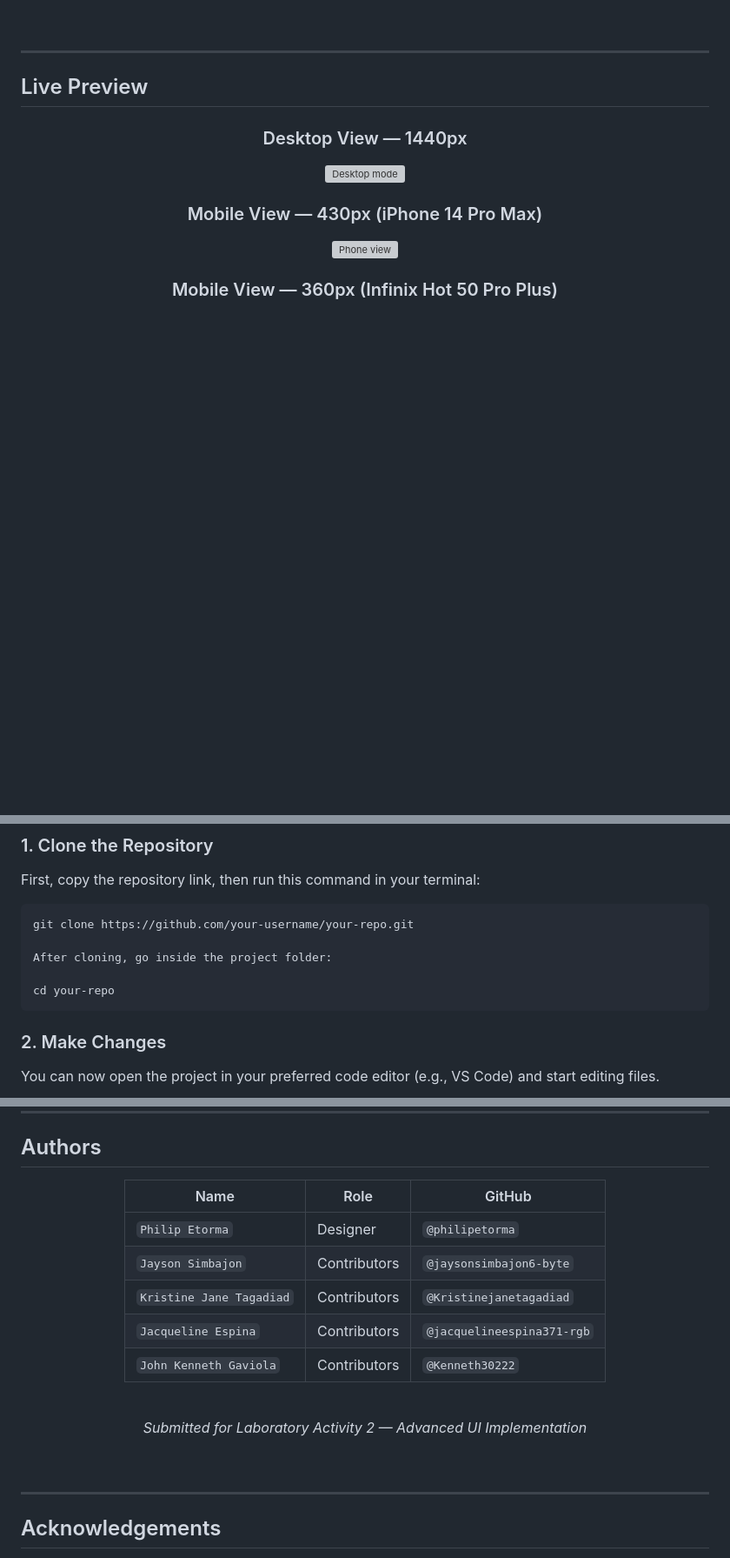
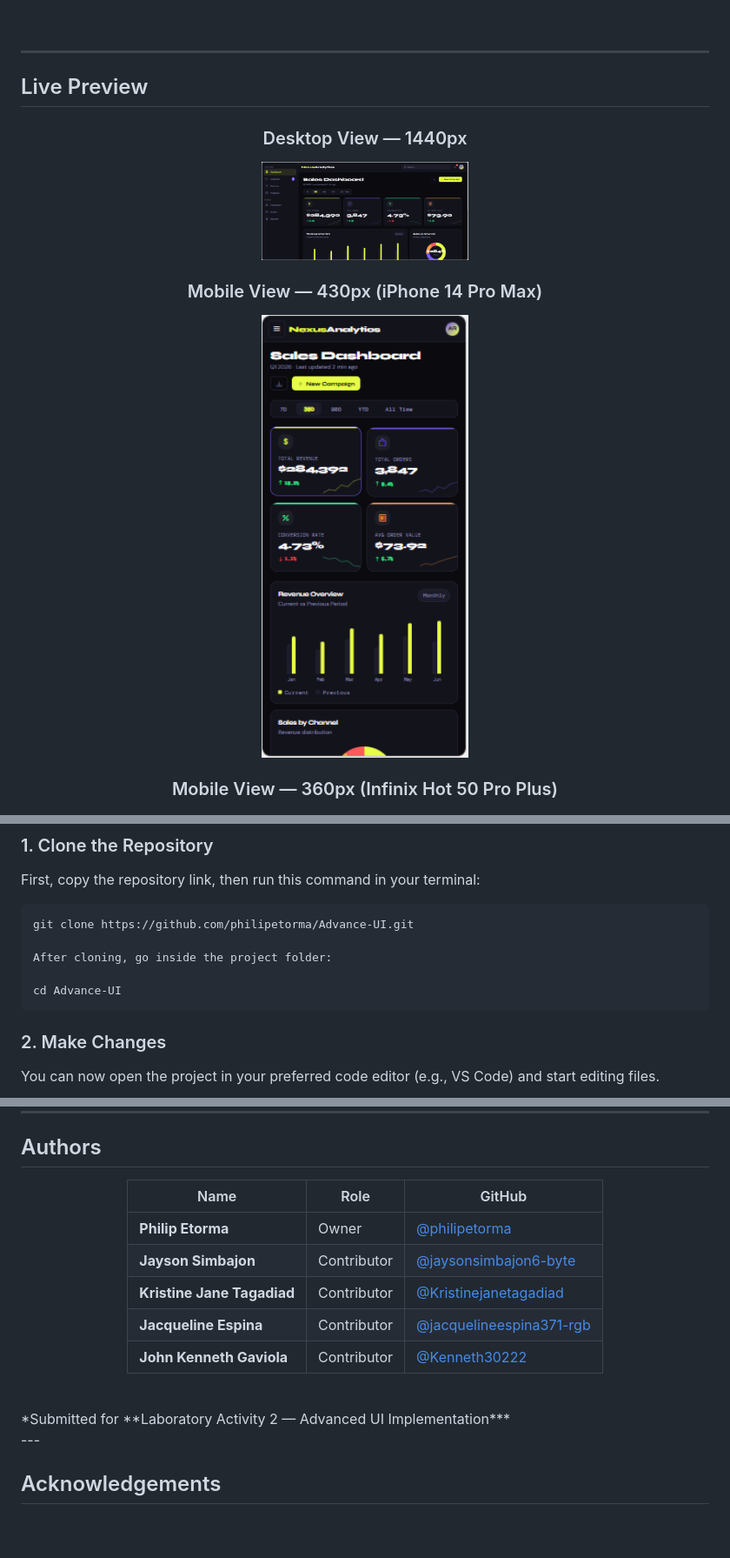
Before and after one commit to philipetorma/Advance-UI, a Markdown page: README.md, 3 parts joined by grey strips. Shown at 87% size. Drawn GitHub-style; blank space fills up the shorter version; grey boxes are pictures that could not be loaded.

Commit message:
Final commit of the project

````diff
--- a/README.md
+++ b/README.md
@@ -56,13 +56,13 @@ The UI features a **dark theme** (`#0a0a0f` background) with a **lime-yellow acc
 
 ### Desktop View — 1440px
 
-<img src="screenshots/laptop.png" width="30%" alt="Desktop mode" />
+<img src="screenshots/laptop.PNG" width="30%" alt="Desktop mode" />
 
 <br/>
 
 ### Mobile View — 430px (iPhone 14 Pro Max)
 
-  <img src="screenshots/iphone14promax.png" width="30%" alt="Phone view" />
+  <img src="screenshots/iphone14promax.PNG" width="30%" alt="Phone view" />
 
 ### Mobile View — 360px (Infinix Hot 50 Pro Plus)
 
@@ -121,11 +121,11 @@ No installation, no build step, no dependencies to install locally.
 First, copy the repository link, then run this command in your terminal:
 
 ```bash
-git clone https://github.com/your-username/your-repo.git
+git clone https://github.com/philipetorma/Advance-UI.git
 
 After cloning, go inside the project folder:
 
-cd your-repo
+cd Advance-UI
 ```
 
 ### 2. Make Changes
@@ -193,23 +193,21 @@ Full search bar in header. All nav labels visible.
 
 <div align="center">
 
-| Name | Role | GitHub |
-|---|---|---|
-| `Philip Etorma` | Designer | `@philipetorma` |
-| `Jayson Simbajon` | Contributors | `@jaysonsimbajon6-byte` |
-| `Kristine Jane Tagadiad` | Contributors | `@Kristinejanetagadiad` |
-| `Jacqueline Espina` | Contributors | `@jacquelineespina371-rgb` |
-| `John Kenneth Gaviola` | Contributors | `@Kenneth30222` |
-
-<br/>
-
-*Submitted for Laboratory Activity 2 — Advanced UI Implementation*
+| Name                       | Role             | GitHub                                                                 |
+| -------------------------- | ---------------- | ---------------------------------------------------------------------- |
+| **Philip Etorma**          | Owner | [@philipetorma](https://github.com/philipetorma)                       |
+| **Jayson Simbajon**        | Contributor      | [@jaysonsimbajon6-byte](https://github.com/jaysonsimbajon6-byte)       |
+| **Kristine Jane Tagadiad** | Contributor      | [@Kristinejanetagadiad](https://github.com/Kristinejanetagadiad)       |
+| **Jacqueline Espina**      | Contributor      | [@jacquelineespina371-rgb](https://github.com/jacquelineespina371-rgb) |
+| **John Kenneth Gaviola**   | Contributor      | [@Kenneth30222](https://github.com/Kenneth30222)                       |
 
 </div>
 
 <br/>
+*Submitted for **Laboratory Activity 2 — Advanced UI Implementation***
+<br/>
+---
 
----
 
 ## Acknowledgements
 
````
Also changed, not shown: other parts of README.md (+1 -1 lines).
